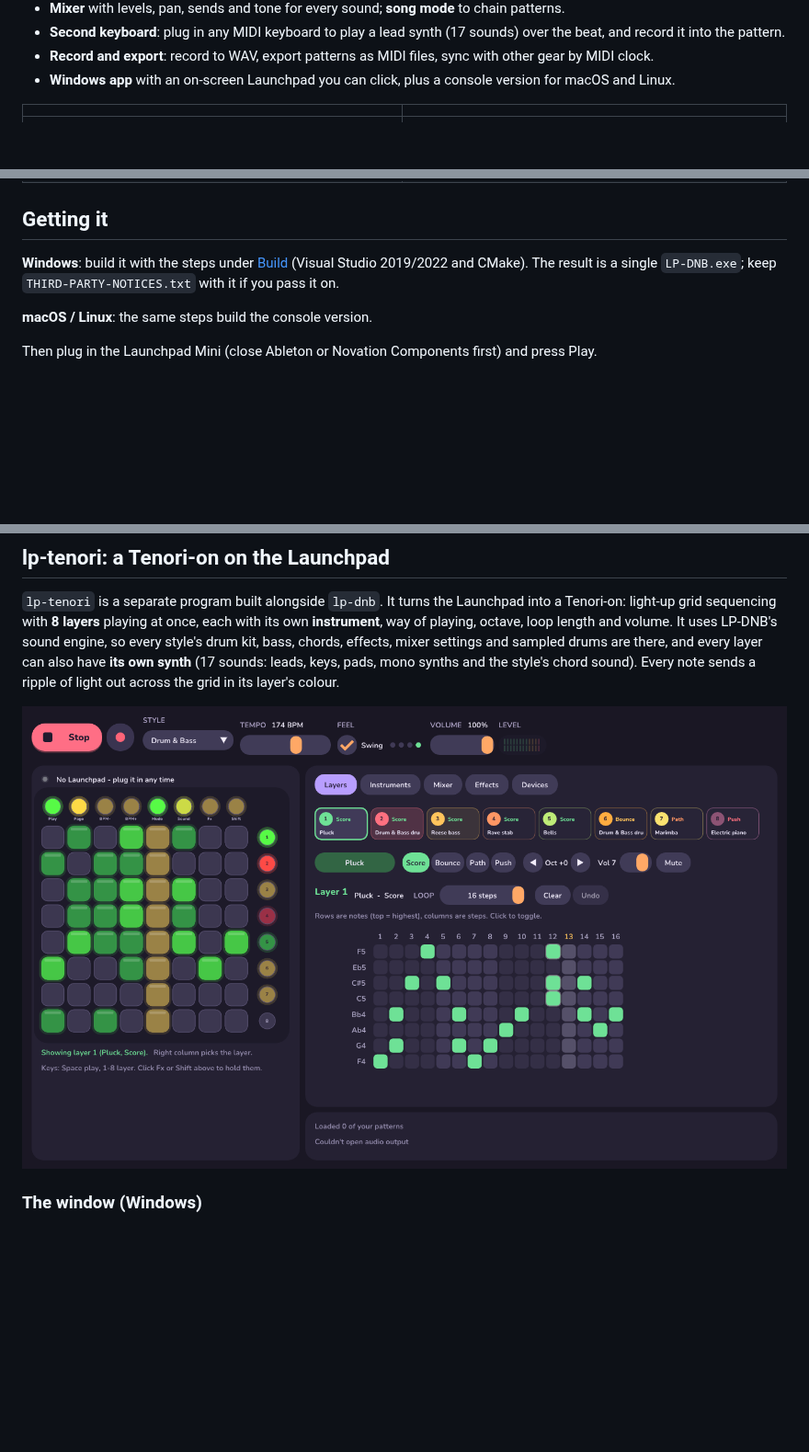
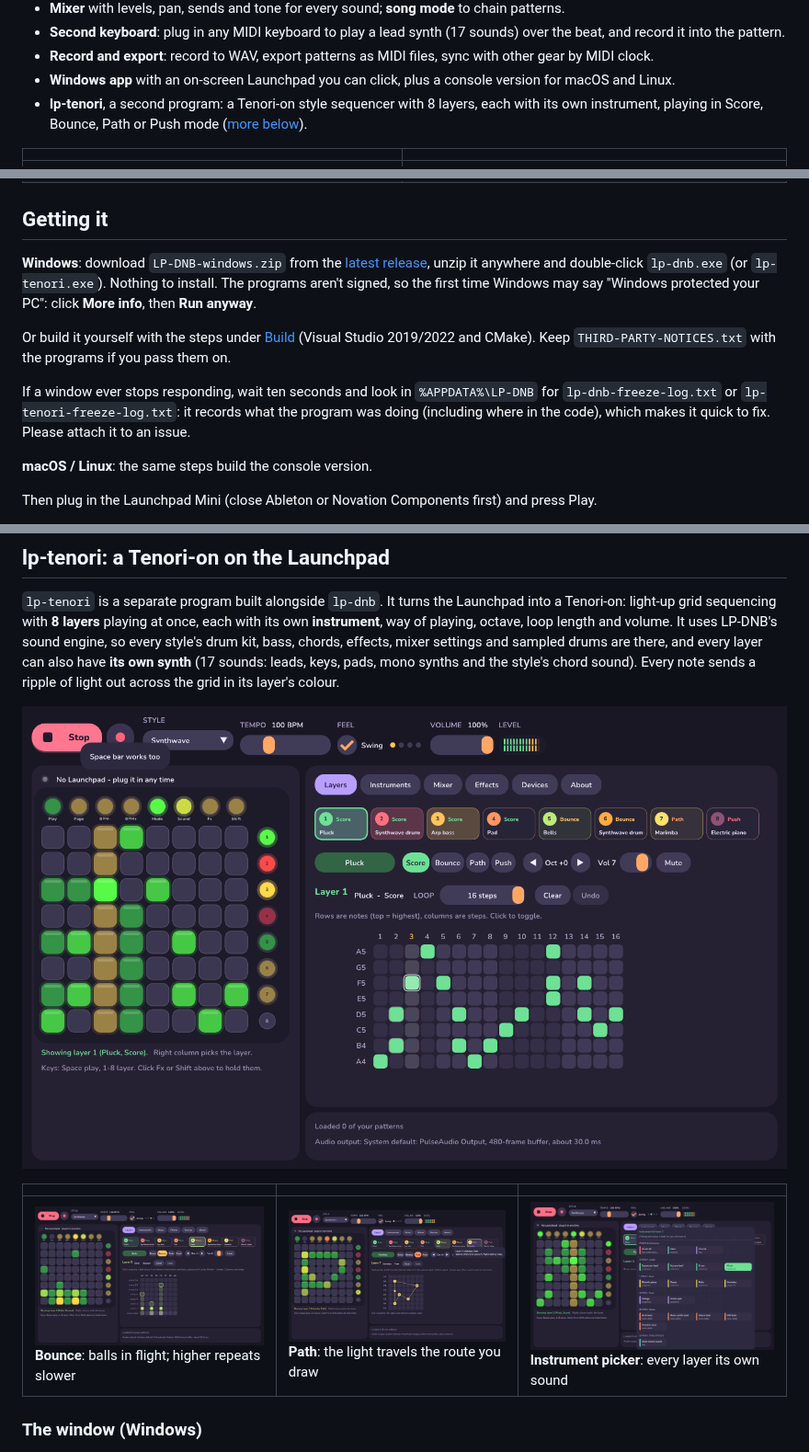
Before and after one commit to shrieeiee/LP-DNB, a Markdown page: README.md, 3 parts joined by grey strips. Shown at 92% size. Rendered like a GitHub page; pictures changed too: docs/lp-tenori.png, docs/screenshots/tenori-bounce.png (added), docs/screenshots/tenori-path.png (added); blank space fills up the shorter version.

Commit message:
Version 1.3.0: download link, lp-tenori screenshots, per-program version info
- Version 1.3.0 (lp-tenori with its window and per-layer instruments, lights
  sent from their own thread, freeze log with call stacks)
- README: download the Windows build from the latest release; lp-tenori in the
  feature list; Bounce / Path / instrument picker screenshots; what to do if a
  window stops responding
- lp-tenori.exe's Windows version details describe lp-tenori, not the groovebox

Co-Authored-By: Claude Opus 5.5 <noreply@anthropic.com>
Claude-Session: https://claude.ai/code/session_014aA8UaKCFdjehA5WM1DfZz

```diff
--- a/README.md
+++ b/README.md
@@ -29,6 +29,8 @@ Launchpad remaps itself: a drum kit, a bass in the style's key, chord stabs, and
   it into the pattern.
 - **Record and export**: record to WAV, export patterns as MIDI files, sync with other gear by MIDI clock.
 - **Windows app** with an on-screen Launchpad you can click, plus a console version for macOS and Linux.
+- **lp-tenori**, a second program: a Tenori-on style sequencer with 8 layers, each with its own instrument,
+  playing in Score, Bounce, Path or Push mode ([more below](#lp-tenori-a-tenori-on-on-the-launchpad)).
 
 | | |
 |---|---|
@@ -39,8 +41,16 @@ Launchpad remaps itself: a drum kit, a bass in the style's key, chord stabs, and
 
 ## Getting it
 
-**Windows**: build it with the steps under [Build](#build) (Visual Studio 2019/2022 and CMake). The result
-is a single `LP-DNB.exe`; keep `THIRD-PARTY-NOTICES.txt` with it if you pass it on.
+**Windows**: download `LP-DNB-windows.zip` from the [latest release](https://github.com/shrieeiee/LP-DNB/releases/latest),
+unzip it anywhere and double-click `lp-dnb.exe` (or `lp-tenori.exe`). Nothing to install. The programs aren't
+signed, so the first time Windows may say "Windows protected your PC": click **More info**, then **Run anyway**.
+
+Or build it yourself with the steps under [Build](#build) (Visual Studio 2019/2022 and CMake). Keep
+`THIRD-PARTY-NOTICES.txt` with the programs if you pass them on.
+
+If a window ever stops responding, wait ten seconds and look in `%APPDATA%\LP-DNB` for
+`lp-dnb-freeze-log.txt` or `lp-tenori-freeze-log.txt`: it records what the program was doing (including where
+in the code), which makes it quick to fix. Please attach it to an issue.
 
 **macOS / Linux**: the same steps build the console version.
 
@@ -292,6 +302,10 @@ synths and the style's chord sound). Every note sends a ripple of light out acro
 
 ![lp-tenori on Windows](docs/lp-tenori.png)
 
+| | | |
+|---|---|---|
+| ![Bounce](docs/screenshots/tenori-bounce.png) **Bounce**: balls in flight; higher repeats slower | ![Path](docs/screenshots/tenori-path.png) **Path**: the light travels the route you draw | ![Instrument picker](docs/screenshots/tenori-picker.png) **Instrument picker**: every layer its own sound |
+
 ### The window (Windows)
 
 - **Top bar**: Play/Stop, Record (to WAV), style, tempo, swing, volume and level.
```
Also changed, not shown: 2 other files.
